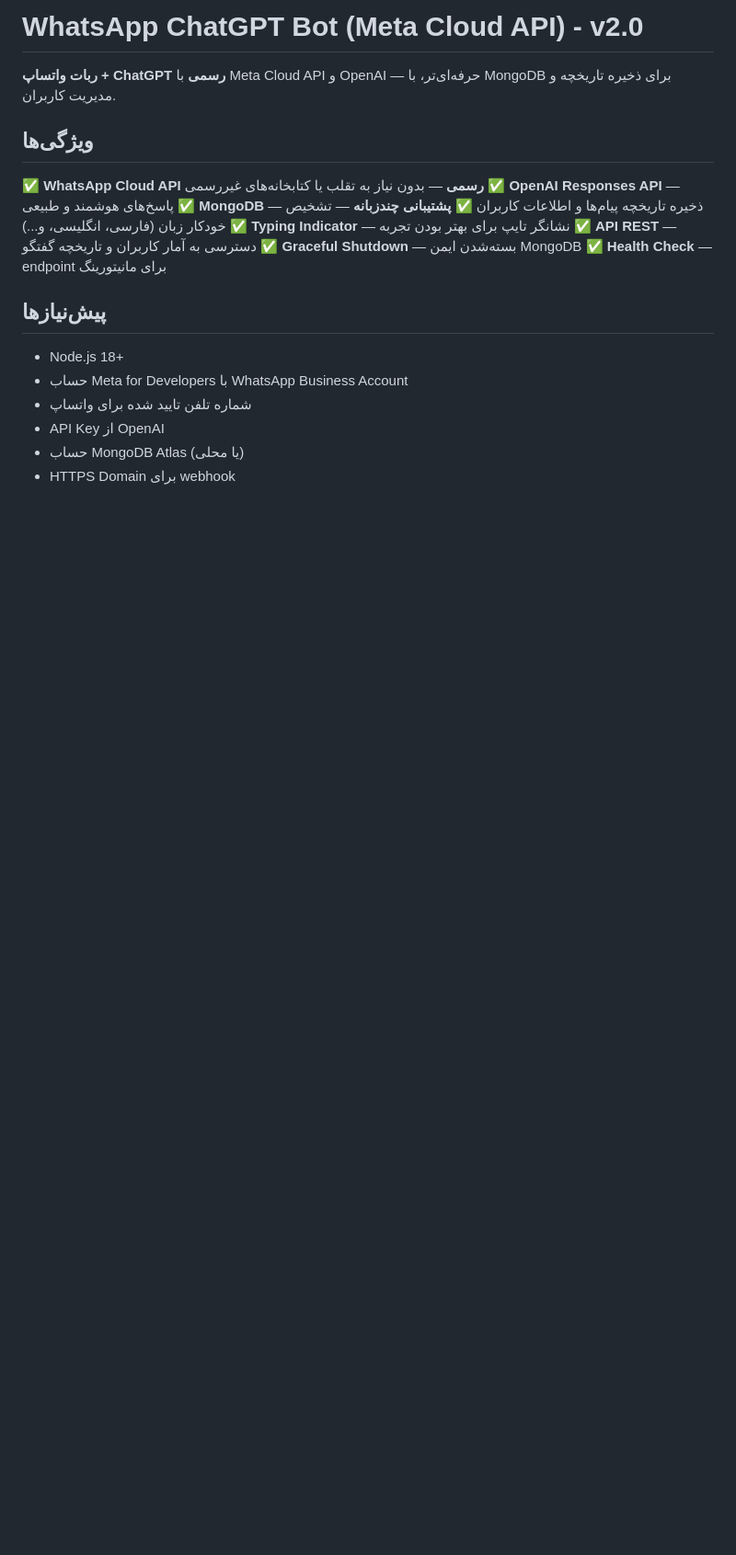
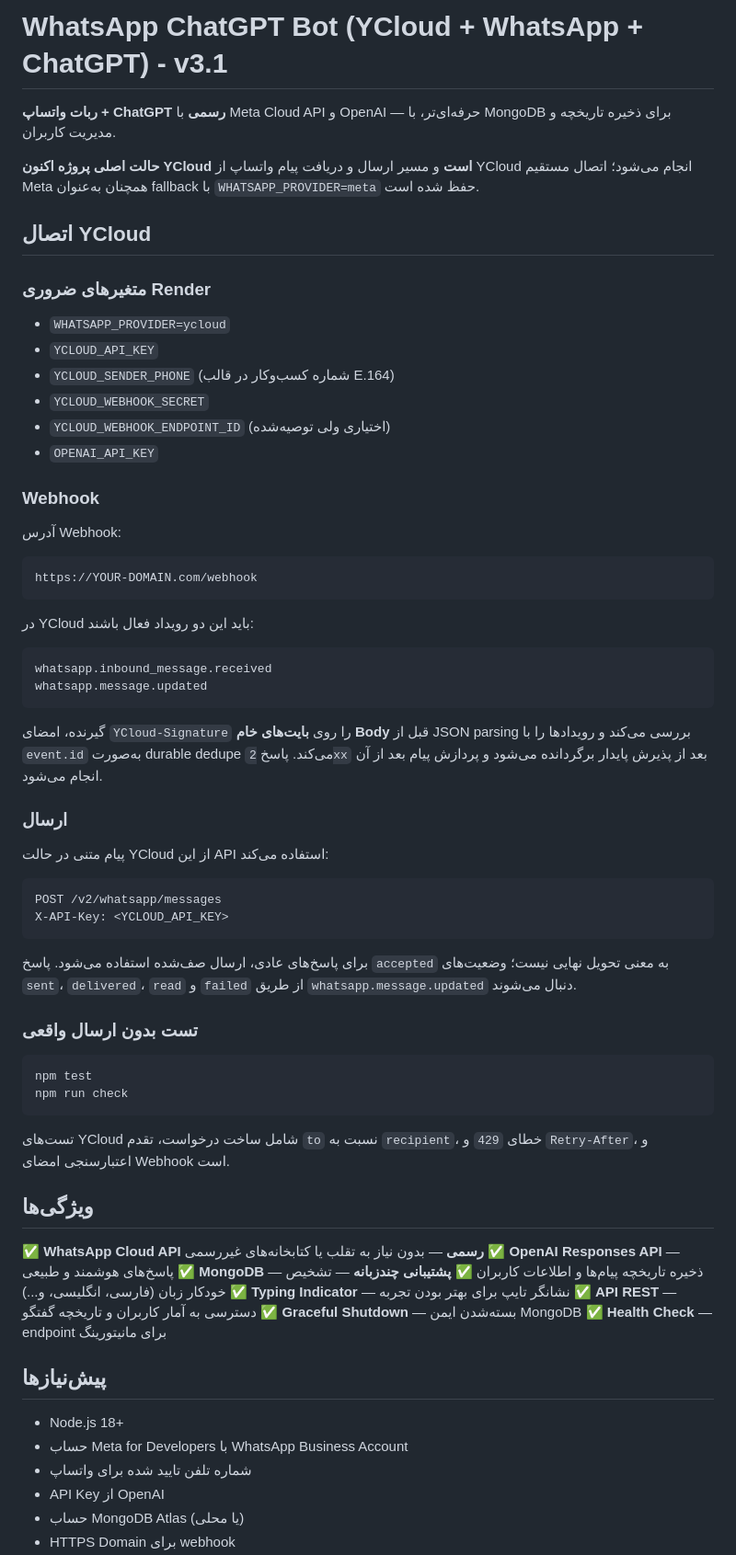
Before and after one commit to Aghil-Echresh/whatsapp-chatgpt-bot-official, a Markdown page: README.md, the part around one of its changes. Shown at 92% size. Rendered like a GitHub page; blank space fills up the shorter version.

Commit message:
docs: document YCloud WhatsApp integration

````diff
--- a/README.md
+++ b/README.md
@@ -1,6 +1,49 @@
-# WhatsApp ChatGPT Bot (Meta Cloud API) - v2.0
+# WhatsApp ChatGPT Bot (YCloud + WhatsApp + ChatGPT) - v3.1
 
 **ربات واتساپ + ChatGPT رسمی** با Meta Cloud API و OpenAI — حرفه‌ای‌تر، با MongoDB برای ذخیره تاریخچه و مدیریت کاربران.
+
+**حالت اصلی پروژه اکنون YCloud است** و مسیر ارسال و دریافت پیام واتساپ از YCloud انجام می‌شود؛ اتصال مستقیم Meta همچنان به‌عنوان fallback با `WHATSAPP_PROVIDER=meta` حفظ شده است.
+
+## اتصال YCloud
+
+### متغیرهای ضروری Render
+- `WHATSAPP_PROVIDER=ycloud`
+- `YCLOUD_API_KEY`
+- `YCLOUD_SENDER_PHONE` (شماره کسب‌وکار در قالب E.164)
+- `YCLOUD_WEBHOOK_SECRET`
+- `YCLOUD_WEBHOOK_ENDPOINT_ID` (اختیاری ولی توصیه‌شده)
+- `OPENAI_API_KEY`
+
+### Webhook
+آدرس Webhook:
+```
+https://YOUR-DOMAIN.com/webhook
+```
+
+در YCloud باید این دو رویداد فعال باشند:
+```
+whatsapp.inbound_message.received
+whatsapp.message.updated
+```
+
+گیرنده، امضای `YCloud-Signature` را روی **بایت‌های خام Body** قبل از JSON parsing بررسی می‌کند و رویدادها را با `event.id` به‌صورت durable dedupe می‌کند. پاسخ `2xx` بعد از پذیرش پایدار برگردانده می‌شود و پردازش پیام بعد از آن انجام می‌شود.
+
+### ارسال
+پیام متنی در حالت YCloud از این API استفاده می‌کند:
+```
+POST /v2/whatsapp/messages
+X-API-Key: <YCLOUD_API_KEY>
+```
+
+برای پاسخ‌های عادی، ارسال صف‌شده استفاده می‌شود. پاسخ `accepted` به معنی تحویل نهایی نیست؛ وضعیت‌های `sent`، `delivered`، `read` و `failed` از طریق `whatsapp.message.updated` دنبال می‌شوند.
+
+### تست بدون ارسال واقعی
+```bash
+npm test
+npm run check
+```
+
+تست‌های YCloud شامل ساخت درخواست، تقدم `to` نسبت به `recipient`، خطای `429` و `Retry-After`، و اعتبارسنجی امضای Webhook است.
 
 ## ویژگی‌ها
 
````
Also changed, not shown: other parts of README.md (+2 -2 lines).
